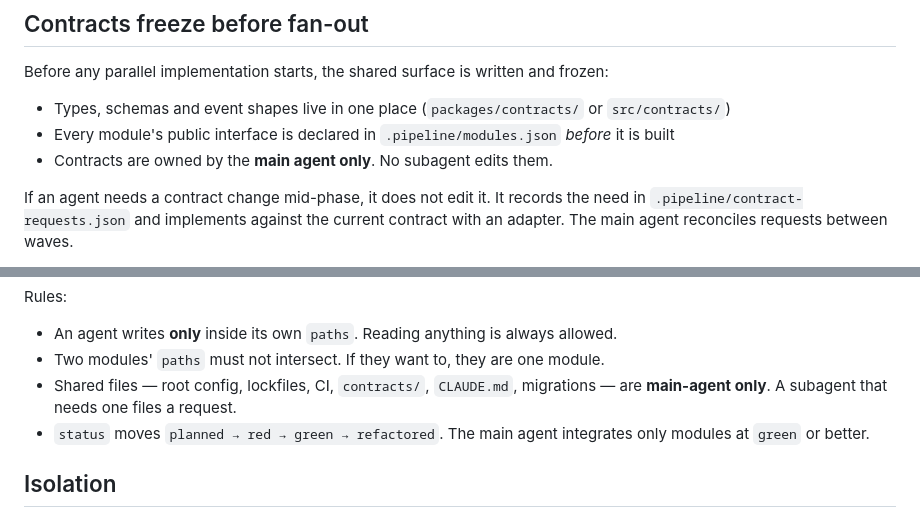
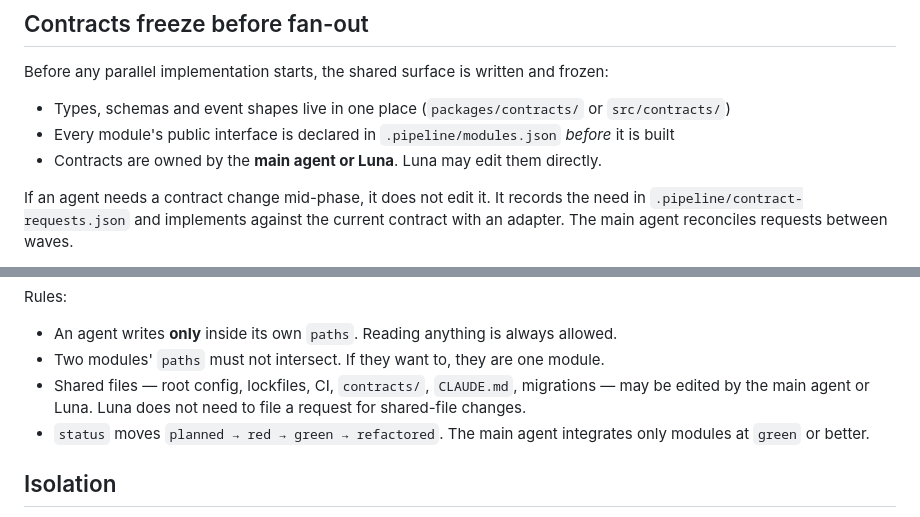
Before and after one commit to redin4ever/3d-designer, a Markdown page: .claude/rules/collaboration.md, 2 parts joined by grey strips. Drawn GitHub-style.

```diff
--- a/.claude/rules/collaboration.md
+++ b/.claude/rules/collaboration.md
@@ -9,7 +9,7 @@ Before any parallel implementation starts, the shared surface is written and fro
 
 - Types, schemas and event shapes live in one place (`packages/contracts/` or `src/contracts/`)
 - Every module's public interface is declared in `.pipeline/modules.json` *before* it is built
-- Contracts are owned by the **main agent only**. No subagent edits them.
+- Contracts are owned by the **main agent or Luna**. Luna may edit them directly.
 
 If an agent needs a contract change mid-phase, it does not edit it. It records the need
 in `.pipeline/contract-requests.json` and implements against the current contract with an
@@ -43,7 +43,8 @@ Rules:
 - An agent writes **only** inside its own `paths`. Reading anything is always allowed.
 - Two modules' `paths` must not intersect. If they want to, they are one module.
 - Shared files — root config, lockfiles, CI, `contracts/`, `CLAUDE.md`, migrations —
-  are **main-agent only**. A subagent that needs one files a request.
+  may be edited by the main agent or Luna. Luna does not need to file a request for
+  shared-file changes.
 - `status` moves `planned → red → green → refactored`. The main agent integrates only
   modules at `green` or better.
 
```
Also changed, not shown: AGENTS.md (added, +18 -0 lines), CLAUDE.md (+17 -6 lines).
